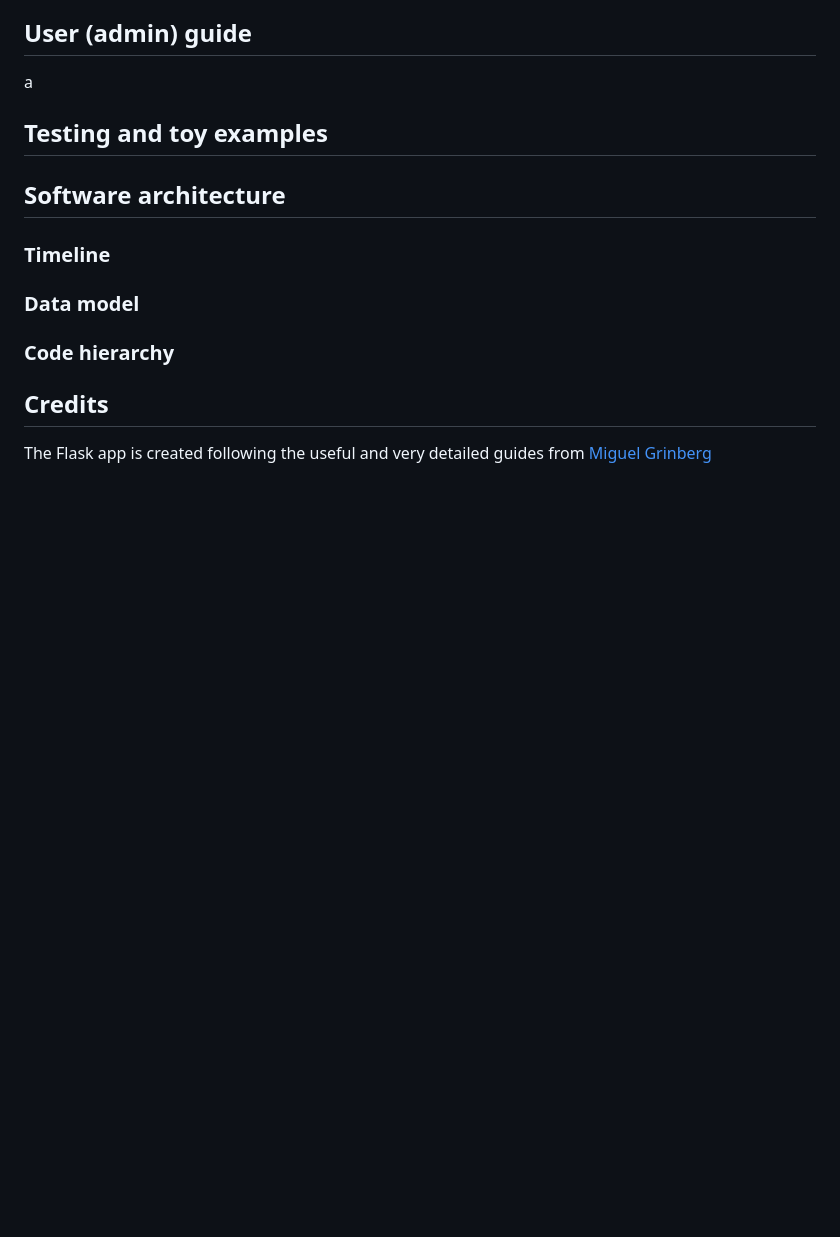
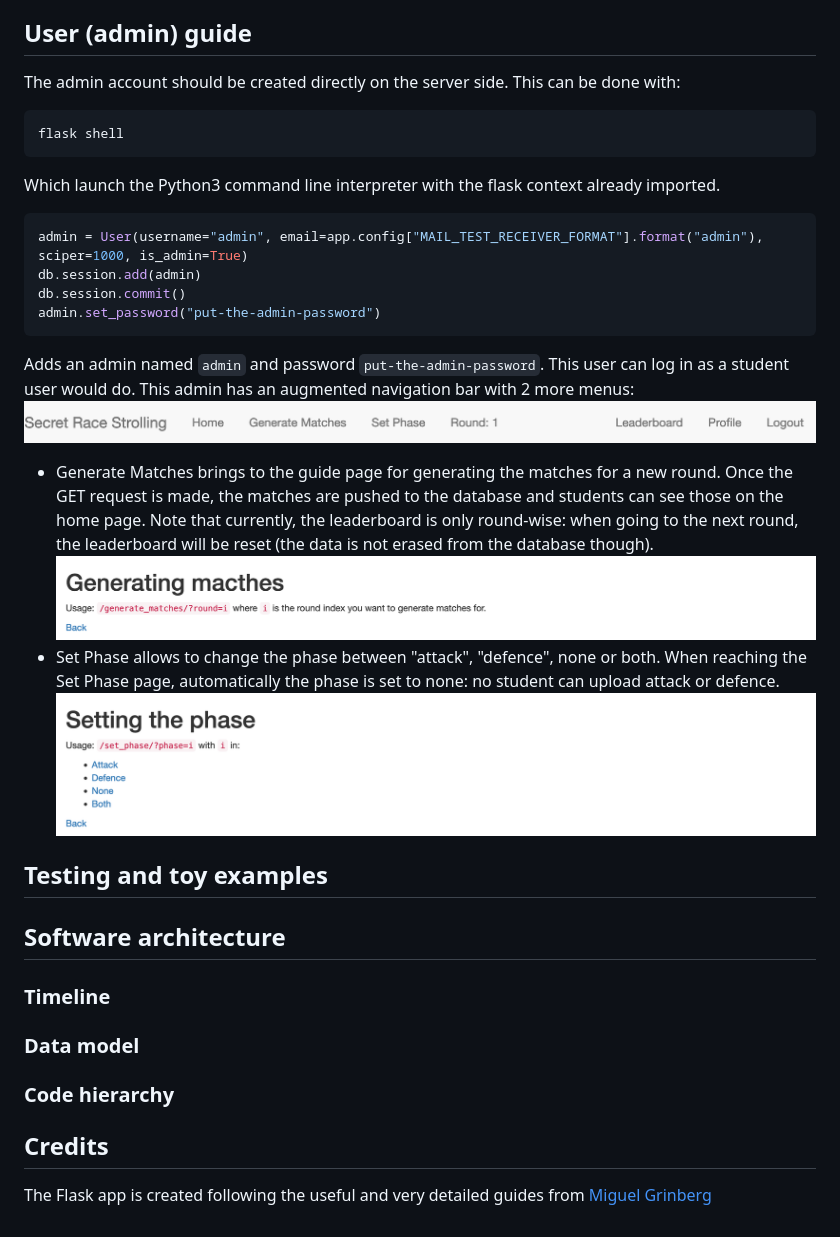
Before and after one commit to spring-epfl/spring22-TomDemont, a Markdown page: README.md, the part around the change. GitHub-like rendering; pictures changed too: readme_assets/admin_nav_bar.png (added), readme_assets/generate_matches.png (added), readme_assets/set_phase.png (added); blank space fills up the shorter version.

Commit message:
adds admin user guide

````diff
--- a/README.md
+++ b/README.md
@@ -94,7 +94,27 @@ Student should first create an account on the `http://127.0.0.1:5000/register` p
 
 ## User (admin) guide
 
-a
+The admin account should be created directly on the server side. This can be done with:
+
+```bash
+flask shell
+```
+
+Which launch the Python3 command line interpreter with the flask context already imported.
+
+```python
+admin = User(username="admin", email=app.config["MAIL_TEST_RECEIVER_FORMAT"].format("admin"), sciper=1000, is_admin=True)
+db.session.add(admin)
+db.session.commit()
+admin.set_password("put-the-admin-password")
+```
+
+Adds an admin named `admin` and password `put-the-admin-password`. This user can log in as a student user would do. This admin has an augmented navigation bar with 2 more menus: ![admin-nav-bar](readme_assets/admin_nav_bar.png)
+
+* Generate Matches brings to the guide page for generating the matches for a new round. Once the GET request is made, the matches are pushed to the database and students can see those on the home page. Note that currently, the leaderboard is only round-wise: when going to the next round, the leaderboard will be reset (the data is not erased from the database though).
+![generate_matches](readme_assets/generate_matches.png)
+* Set Phase allows to change the phase between "attack", "defence", none or both. When reaching the Set Phase page, automatically the phase is set to none: no student can upload attack or defence.
+![set_phase](readme_assets/set_phase.png)
 
 ## Testing and toy examples
 
````
